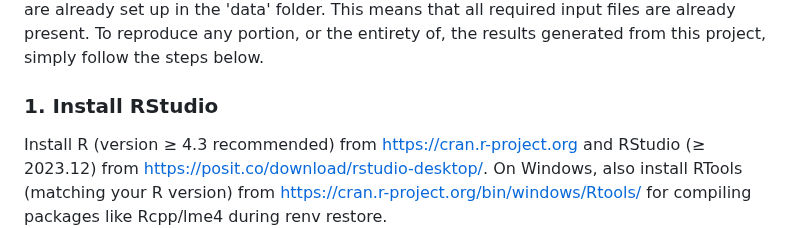
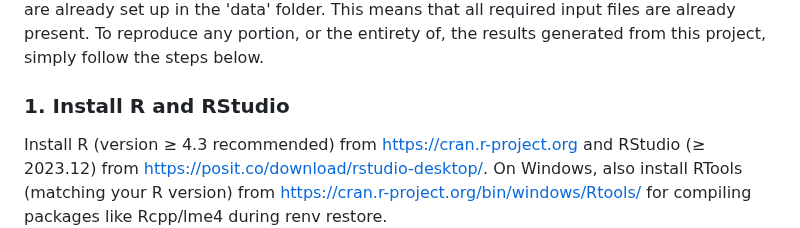
Before and after one commit to B271556/CellSize_Project, a Markdown page: README.md, the part around the change. Rendered like a GitHub page.

```diff
--- a/README.md
+++ b/README.md
@@ -37,7 +37,7 @@ All scripts are organised to use relative paths and deposit outputs in `results/
 
 Each script starts by setting the working directory as the folder in which the script resides, so the scripts can be run without manually setting working directories. Certain scripts use the output generated from one script as input. However, to reproduce the results of this project, the scripts do not have to be run in any order, and each script can be run on its own. The reason is that all the scripts have been run previously and all scripts use relative paths that are already set up in the 'data' folder. This means that all required input files are already present. To reproduce any portion, or the entirety of, the results generated from this project, simply follow the steps below.
 
-### 1. Install RStudio
+### 1. Install R and RStudio
 Install R (version ≥ 4.3 recommended) from https://cran.r-project.org and RStudio (≥ 2023.12) from https://posit.co/download/rstudio-desktop/. On Windows, also install RTools (matching your R version) from https://cran.r-project.org/bin/windows/Rtools/ for compiling packages like Rcpp/lme4 during renv restore.
 
 ### 2. Clone this repository by using Git
```
